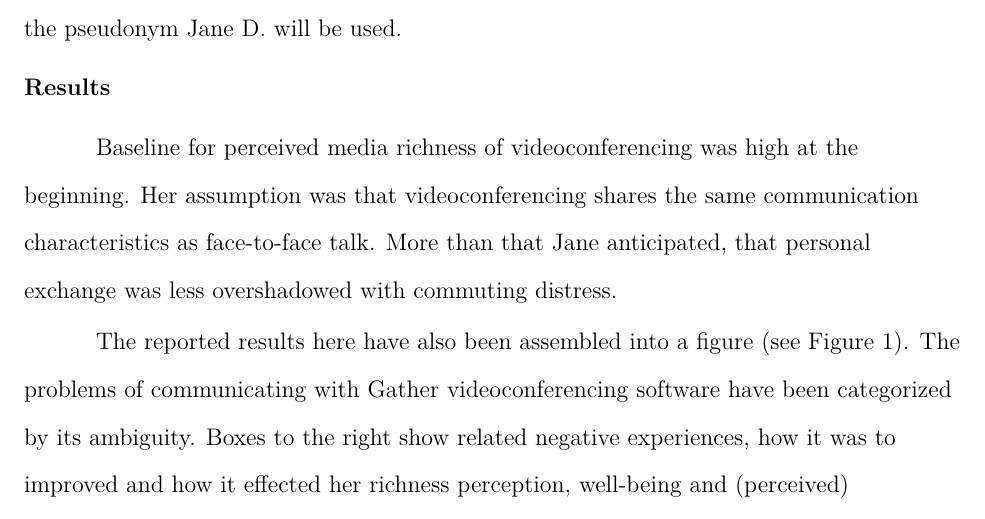
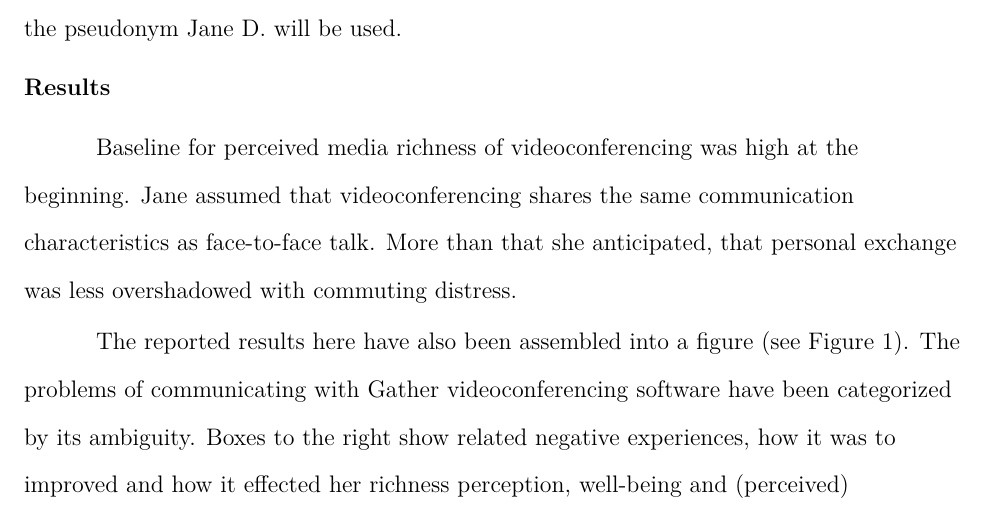
Before and after one commit to amaddio/ao-vertiefung-2022, a LaTeX paper (aovertiefung.tex): part of page 4 of 10, cut so that both start at the same text. Compiled offline with pdfLaTeX.

Commit message:
Minor rework of results

```diff
--- a/aovertiefung.tex
+++ b/aovertiefung.tex
@@ -101,7 +101,7 @@ The interview took place on 01-30-2023 at 10:30am and lasted $\approx$55 minutes
 
 \subsection{Results}
 
-Baseline for perceived media richness of videoconferencing was high at the beginning. Her assumption was that videoconferencing shares the same communication characteristics as face-to-face talk. More than that Jane anticipated, that personal exchange was less overshadowed with commuting distress.
+Baseline for perceived media richness of videoconferencing was high at the beginning. Jane assumed that videoconferencing shares the same communication characteristics as face-to-face talk. More than that she anticipated, that personal exchange was less overshadowed with commuting distress.
 
 The reported results here have also been assembled into a figure (see Figure 1). The problems of communicating with Gather videoconferencing software have been categorized by its ambiguity. Boxes to the right show related negative experiences, how it was to improved and how it effected her richness perception, well-being and (perceived) communication effectiveness. The initial and following states are coded T1 and T2.
 
```
